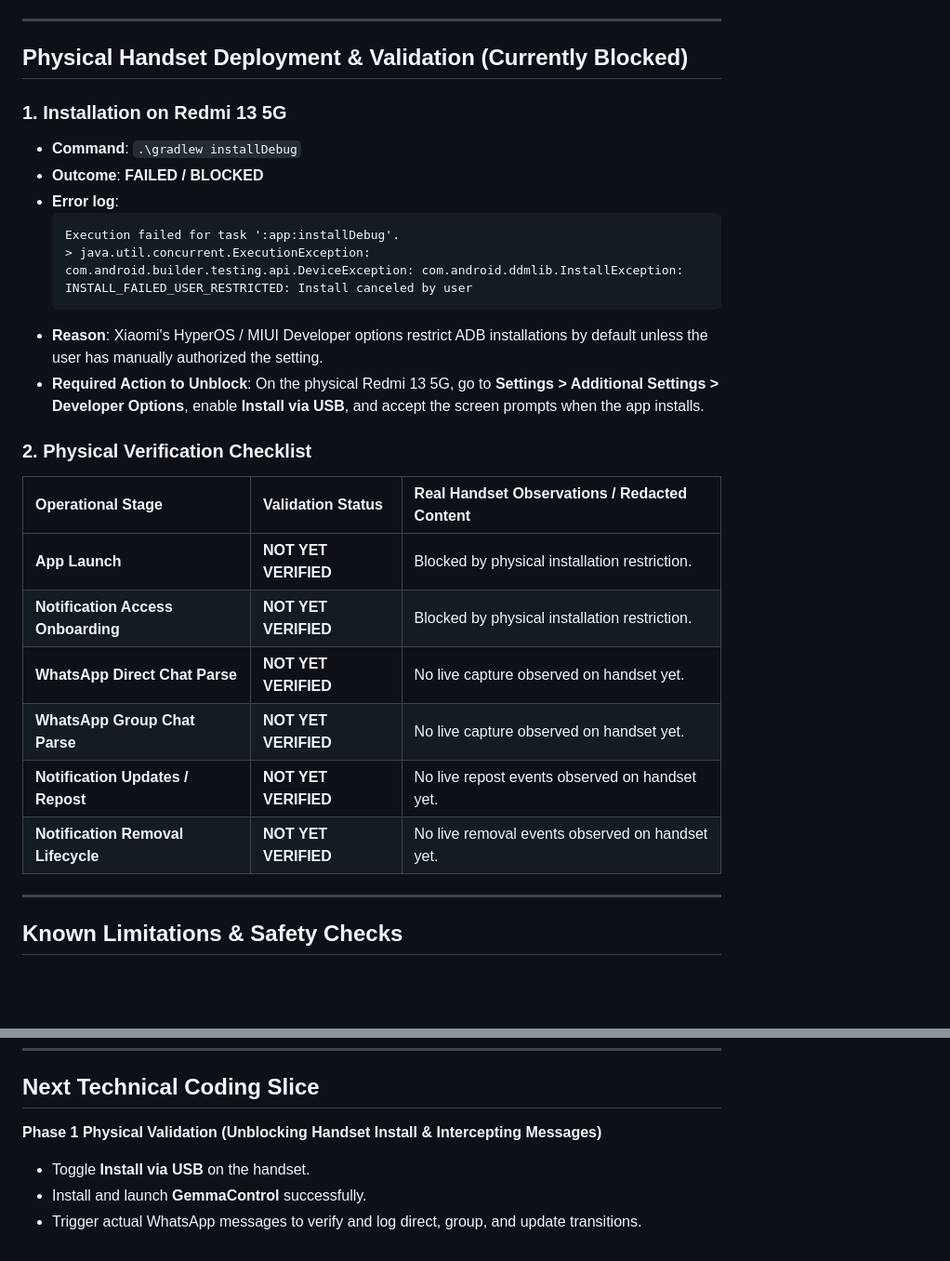
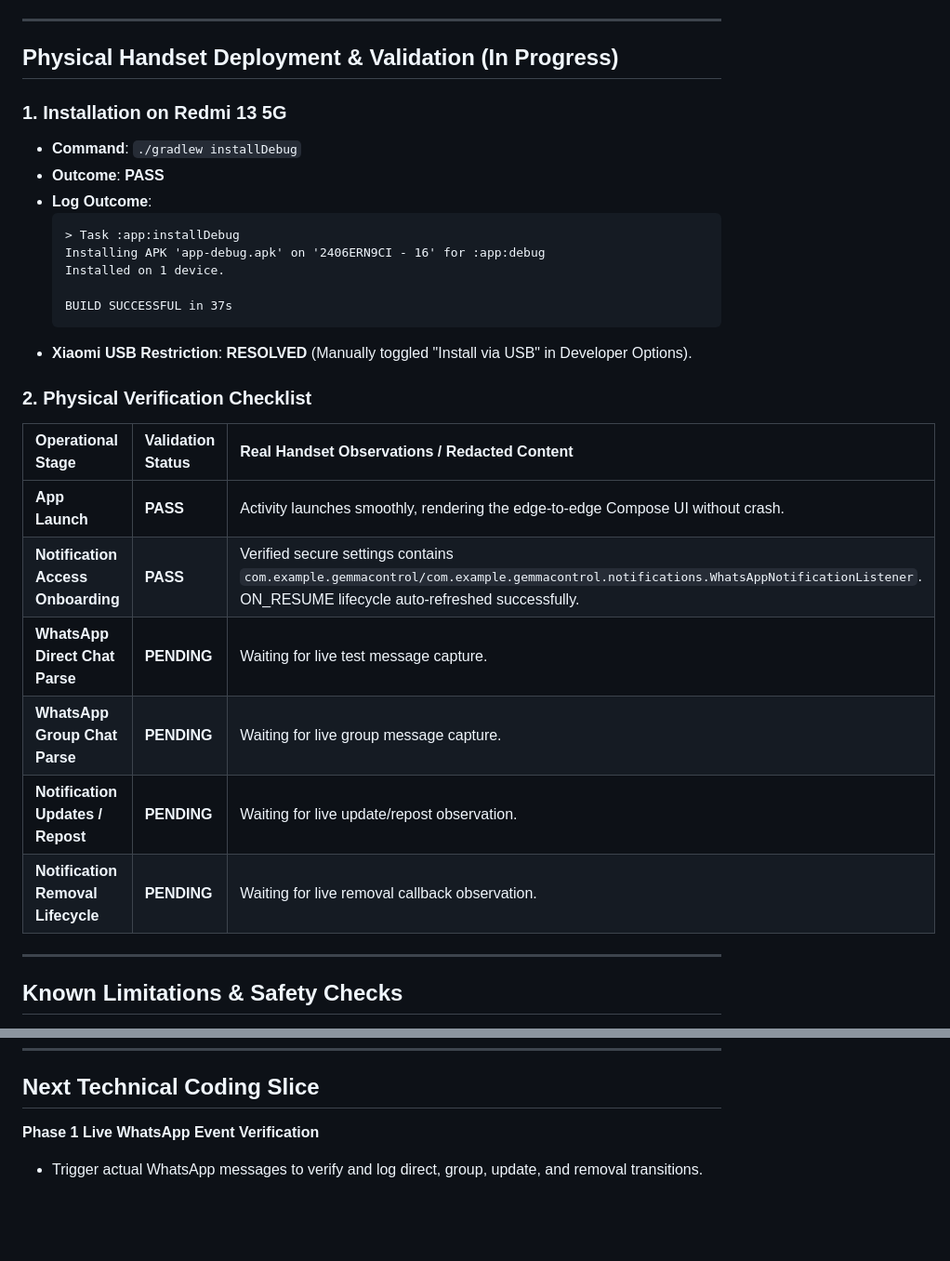
Before and after one commit to priyanshuchawda/gemma_control, a Markdown page: docs/PHASE1_NOTIFICATION_POC_TEST_LOG.md, 2 parts joined by grey strips. Shown at 93% size. Drawn GitHub-style; blank space fills up the shorter version.

Commit message:
test: validate APK installation and launch on physical device

````diff
--- a/docs/PHASE1_NOTIFICATION_POC_TEST_LOG.md
+++ b/docs/PHASE1_NOTIFICATION_POC_TEST_LOG.md
@@ -40,30 +40,31 @@ The following outcomes have been fully validated on the host machine:
 
 ---
 
-## Physical Handset Deployment & Validation (Currently Blocked)
+## Physical Handset Deployment & Validation (In Progress)
 
 ### 1. Installation on Redmi 13 5G
-- **Command**: `.\gradlew installDebug`
-- **Outcome**: **FAILED / BLOCKED**
-- **Error log**:
+- **Command**: `./gradlew installDebug`
+- **Outcome**: **PASS**
+- **Log Outcome**:
   ```text
-  Execution failed for task ':app:installDebug'.
-  > java.util.concurrent.ExecutionException: com.android.builder.testing.api.DeviceException: com.android.ddmlib.InstallException: INSTALL_FAILED_USER_RESTRICTED: Install canceled by user
+  > Task :app:installDebug
+  Installing APK 'app-debug.apk' on '2406ERN9CI - 16' for :app:debug
+  Installed on 1 device.
+
+  BUILD SUCCESSFUL in 37s
   ```
-- **Reason**: Xiaomi's HyperOS / MIUI Developer options restrict ADB installations by default unless the user has manually authorized the setting.
-- **Required Action to Unblock**:
-  On the physical Redmi 13 5G, go to **Settings > Additional Settings > Developer Options**, enable **Install via USB**, and accept the screen prompts when the app installs.
+- **Xiaomi USB Restriction**: **RESOLVED** (Manually toggled "Install via USB" in Developer Options).
 
 ### 2. Physical Verification Checklist
 
 | Operational Stage | Validation Status | Real Handset Observations / Redacted Content |
 | :--- | :--- | :--- |
-| **App Launch** | **NOT YET VERIFIED** | Blocked by physical installation restriction. |
-| **Notification Access Onboarding** | **NOT YET VERIFIED** | Blocked by physical installation restriction. |
-| **WhatsApp Direct Chat Parse** | **NOT YET VERIFIED** | No live capture observed on handset yet. |
-| **WhatsApp Group Chat Parse** | **NOT YET VERIFIED** | No live capture observed on handset yet. |
-| **Notification Updates / Repost** | **NOT YET VERIFIED** | No live repost events observed on handset yet. |
-| **Notification Removal Lifecycle** | **NOT YET VERIFIED** | No live removal events observed on handset yet. |
+| **App Launch** | **PASS** | Activity launches smoothly, rendering the edge-to-edge Compose UI without crash. |
+| **Notification Access Onboarding** | **PASS** | Verified secure settings contains `com.example.gemmacontrol/com.example.gemmacontrol.notifications.WhatsAppNotificationListener`. ON_RESUME lifecycle auto-refreshed successfully. |
+| **WhatsApp Direct Chat Parse** | **PENDING** | Waiting for live test message capture. |
+| **WhatsApp Group Chat Parse** | **PENDING** | Waiting for live group message capture. |
+| **Notification Updates / Repost** | **PENDING** | Waiting for live update/repost observation. |
+| **Notification Removal Lifecycle** | **PENDING** | Waiting for live removal callback observation. |
 
 ---
 
@@ -75,7 +76,5 @@ The following outcomes have been fully validated on the host machine:
 ---
 
 ## Next Technical Coding Slice
-**Phase 1 Physical Validation (Unblocking Handset Install & Intercepting Messages)**
-- Toggle **Install via USB** on the handset.
-- Install and launch **GemmaControl** successfully.
-- Trigger actual WhatsApp messages to verify and log direct, group, and update transitions.
+**Phase 1 Live WhatsApp Event Verification**
+- Trigger actual WhatsApp messages to verify and log direct, group, update, and removal transitions.
````
Also changed, not shown: docs/DEVICE_VALIDATION.md (+10 -10 lines), docs/IMPLEMENTATION_STATUS.md (+1 -1 lines).
